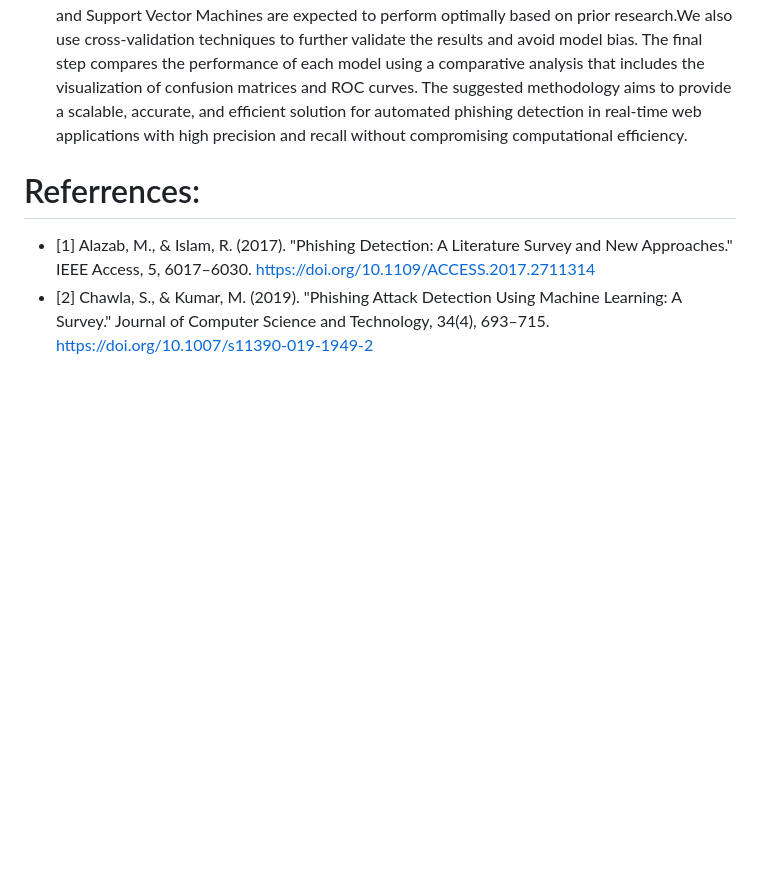
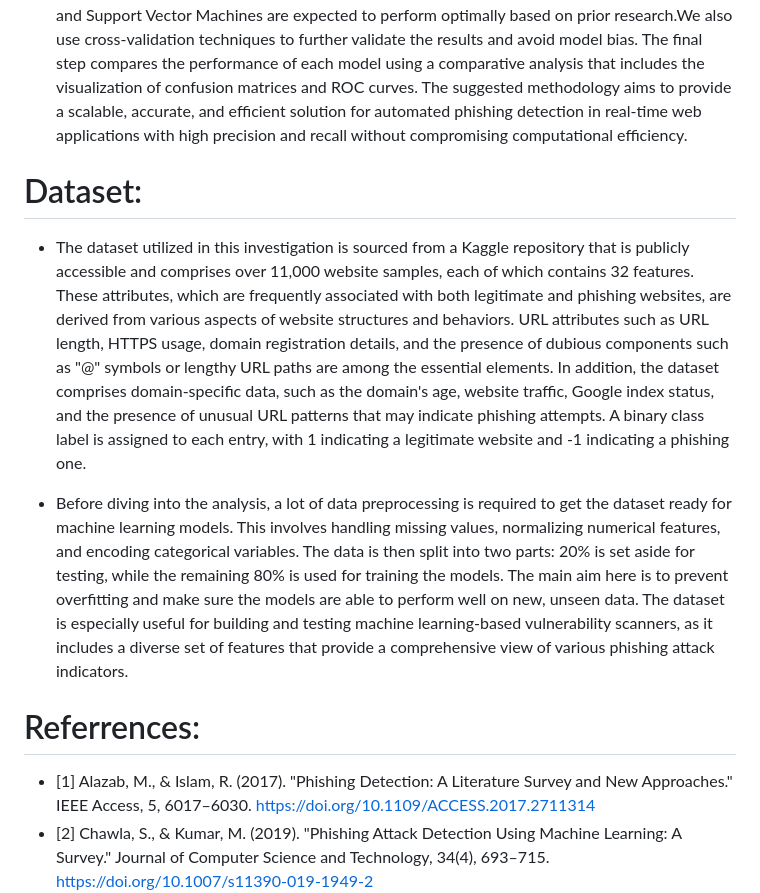
Before and after one commit to Ravinayak07/Mission-Capstone, a Markdown page: Vul_research_paper.md, the part around the change. Drawn GitHub-style; blank space fills up the shorter version.

```diff
--- a/Vul_research_paper.md
+++ b/Vul_research_paper.md
@@ -30,6 +30,11 @@
 - In this research, we propose the use of machine learning techniques to develop a vulnerability scanner for identifying phishing websites. The methodology involves training various machine learning models, including Logistic Regression, K-Nearest Neighbors, Support Vector Machines, Decision Trees, and Random Forests, on a dataset comprising over 11,000 website samples. Each sample includes 32 features, such as URL structure, domain length, use of HTTPS, and traffic patterns, which are indicative of phishing websites. The models are trained using a supervised learning approach, with the class label (phishing or legitimate) serving as the target variable. To improve model performance and reduce overfitting, we use a strong data preprocessing pipeline that includes feature selection and normalization. To ensure that the models are tested on unseen data for generalizability, the dataset is divided into training and testing sets in an 80-20 ratio.
 - For model evaluation, we use key performance metrics such as accuracy, precision, recall, and F1 score to assess the effectiveness of each model in detecting phishing websites. Random Forest and Support Vector Machines are expected to perform optimally based on prior research.We also use cross-validation techniques to further validate the results and avoid model bias. The final step compares the performance of each model using a comparative analysis that includes the visualization of confusion matrices and ROC curves. The suggested methodology aims to provide a scalable, accurate, and efficient solution for automated phishing detection in real-time web applications with high precision and recall without compromising computational efficiency.
 
+# Dataset:
+- The dataset utilized in this investigation is sourced from a Kaggle repository that is publicly accessible and comprises over 11,000 website samples, each of which contains 32 features. These attributes, which are frequently associated with both legitimate and phishing websites, are derived from various aspects of website structures and behaviors. URL attributes such as URL length, HTTPS usage, domain registration details, and the presence of dubious components such as "@" symbols or lengthy URL paths are among the essential elements. In addition, the dataset comprises domain-specific data, such as the domain's age, website traffic, Google index status, and the presence of unusual URL patterns that may indicate phishing attempts. A binary class label is assigned to each entry, with 1 indicating a legitimate website and -1 indicating a phishing one.
+
+- Before diving into the analysis, a lot of data preprocessing is required to get the dataset ready for machine learning models. This involves handling missing values, normalizing numerical features, and encoding categorical variables. The data is then split into two parts: 20% is set aside for testing, while the remaining 80% is used for training the models. The main aim here is to prevent overfitting and make sure the models are able to perform well on new, unseen data. The dataset is especially useful for building and testing machine learning-based vulnerability scanners, as it includes a diverse set of features that provide a comprehensive view of various phishing attack indicators.
+
 # Referrences:
 - [1] Alazab, M., & Islam, R. (2017). "Phishing Detection: A Literature Survey and New Approaches." IEEE Access, 5, 6017–6030. https://doi.org/10.1109/ACCESS.2017.2711314
 - [2] Chawla, S., & Kumar, M. (2019). "Phishing Attack Detection Using Machine Learning: A Survey." Journal of Computer Science and Technology, 34(4), 693–715. https://doi.org/10.1007/s11390-019-1949-2
```
